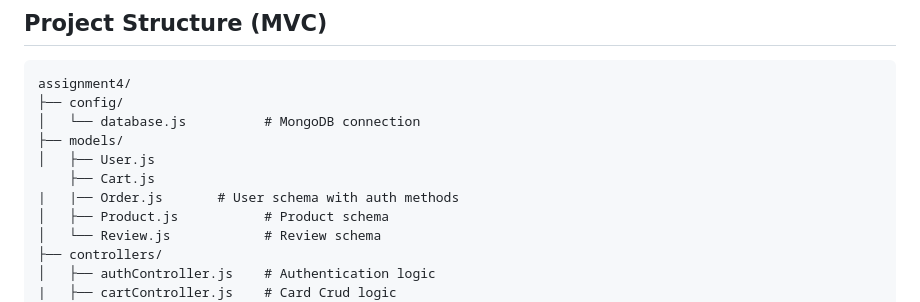
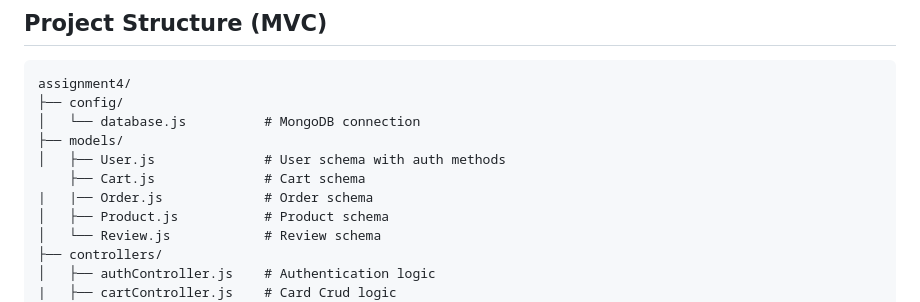
Before and after one commit to alisherabushemenov1/Final_backend_ass, a Markdown page: README.md, the part around the change. Rendered like a GitHub page.

```diff
--- a/README.md
+++ b/README.md
@@ -26,9 +26,9 @@ assignment4/
 ├── config/
 │   └── database.js          # MongoDB connection
 ├── models/
-│   ├── User.js
-    ├── Cart.js
-|   |── Order.js       # User schema with auth methods
+│   ├── User.js              # User schema with auth methods
+    ├── Cart.js              # Cart schema
+|   |── Order.js             # Order schema
 │   ├── Product.js           # Product schema
 │   └── Review.js            # Review schema
 ├── controllers/
```
